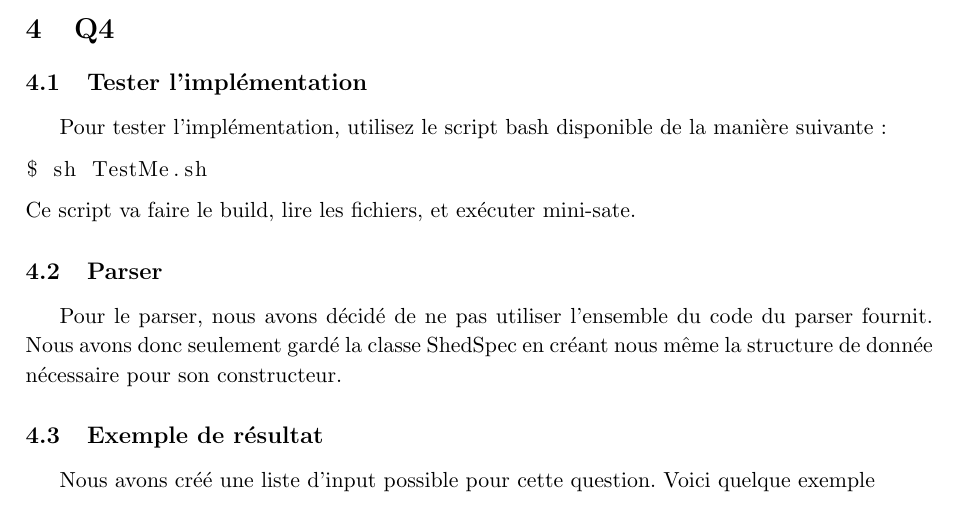
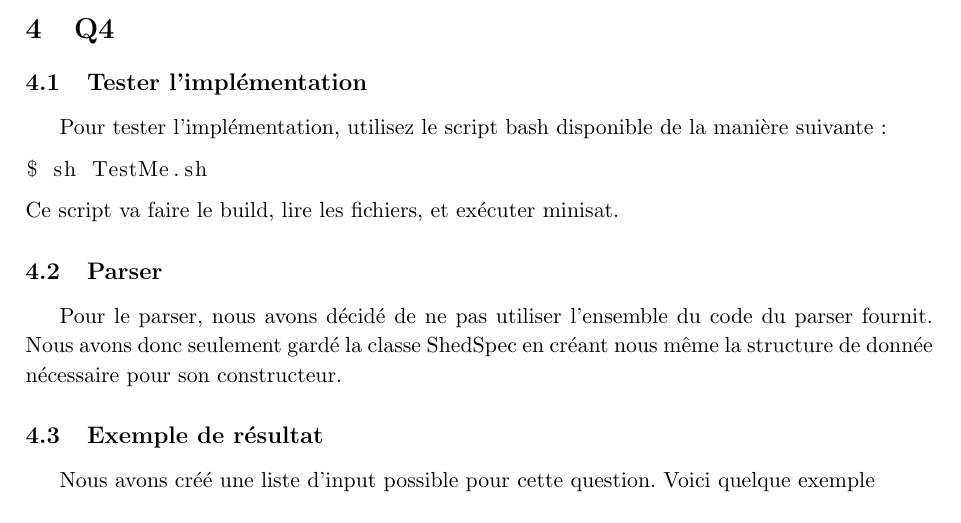
Before and after one commit to PierreGe/university-scheduling, a LaTeX document (rapport/rapport-infofond.tex): part of page 7 of 13, cut so that both start at the same text. Compiled offline with pdfLaTeX.

Commit message:
[fix] typo

```diff
--- a/rapport/rapport-infofond.tex
+++ b/rapport/rapport-infofond.tex
@@ -188,7 +188,7 @@ Pour tester l'implémentation, utilisez le script bash disponible de la manière
 \begin{lstlisting}
 $ sh TestMe.sh
 \end{lstlisting}
-Ce script va faire le build, lire les fichiers, et exécuter mini-sate.
+Ce script va faire le build, lire les fichiers, et exécuter minisat.
 
 \subsection{Parser}
 Pour le parser, nous avons décidé de ne pas utiliser l'ensemble du code du parser fournit. Nous avons donc seulement gardé la classe ShedSpec en créant nous même la structure de donnée nécessaire pour son constructeur.
```
